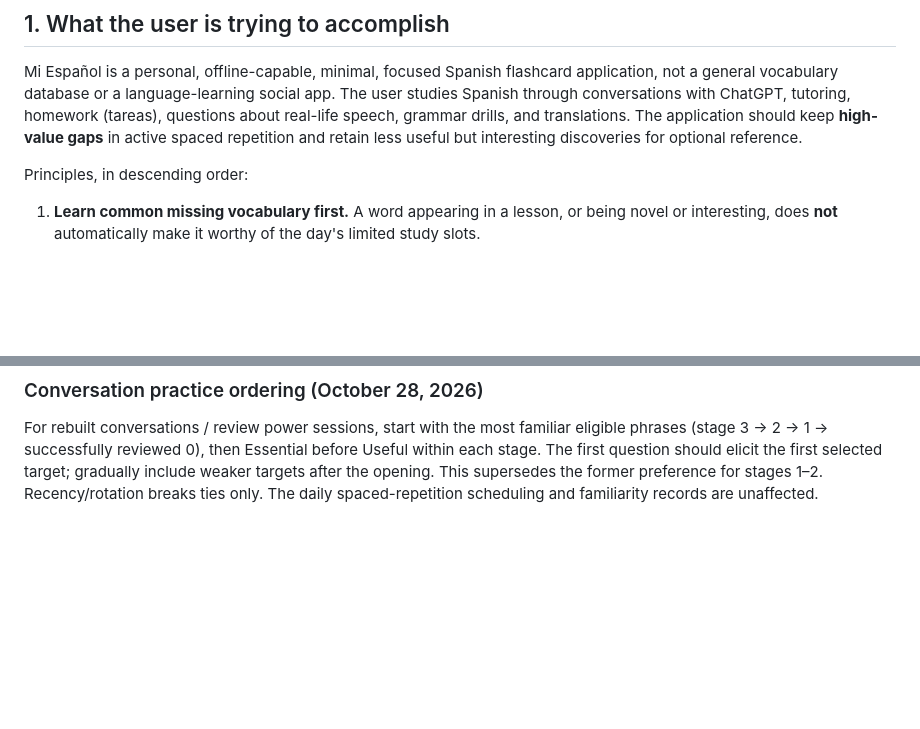
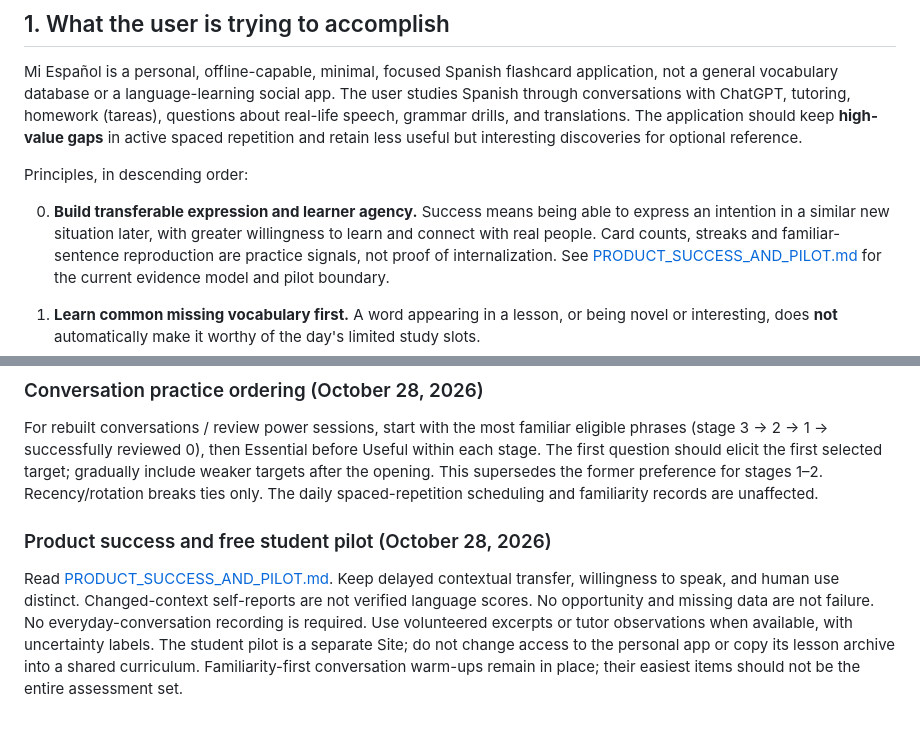
Before and after one commit to Awashtype/mi-espanol, a Markdown page: MI_ESPANOL_GUIDELINES.md, 2 parts joined by grey strips. Drawn GitHub-style; blank space fills up the shorter version.

Commit message:
Define contextual transfer, learner agency and a low-pressure free student pilot

```diff
--- a/MI_ESPANOL_GUIDELINES.md
+++ b/MI_ESPANOL_GUIDELINES.md
@@ -9,6 +9,8 @@
 Mi Español is a personal, offline-capable, minimal, focused Spanish flashcard application, not a general vocabulary database or a language-learning social app. The user studies Spanish through conversations with ChatGPT, tutoring, homework (tareas), questions about real-life speech, grammar drills, and translations. The application should keep **high-value gaps** in active spaced repetition and retain less useful but interesting discoveries for optional reference.
 
 Principles, in descending order:
+
+0. **Build transferable expression and learner agency.** Success means being able to express an intention in a similar new situation later, with greater willingness to learn and connect with real people. Card counts, streaks and familiar-sentence reproduction are practice signals, not proof of internalization. See [PRODUCT_SUCCESS_AND_PILOT.md](PRODUCT_SUCCESS_AND_PILOT.md) for the current evidence model and pilot boundary.
 
 1. **Learn common missing vocabulary first.** A word appearing in a lesson, or being novel or interesting, does **not** automatically make it worthy of the day's limited study slots.
 2. **Prioritize by usefulness, not by card type or date added.** Words, expressions, and complete sentences all compete for daily attention, with Essential > Useful. Extra is excluded by default.
@@ -382,3 +384,8 @@ The Site exposes read-only MCP tools for current practice batches, progress summ
 ### Conversation practice ordering (October 28, 2026)
 
 For rebuilt conversations / review power sessions, start with the most familiar eligible phrases (stage 3 → 2 → 1 → successfully reviewed 0), then Essential before Useful within each stage. The first question should elicit the first selected target; gradually include weaker targets after the opening. This supersedes the former preference for stages 1–2. Recency/rotation breaks ties only. The daily spaced-repetition scheduling and familiarity records are unaffected.
+
+
+### Product success and free student pilot (October 28, 2026)
+
+Read [PRODUCT_SUCCESS_AND_PILOT.md](PRODUCT_SUCCESS_AND_PILOT.md). Keep delayed contextual transfer, willingness to speak, and human use distinct. Changed-context self-reports are not verified language scores. No opportunity and missing data are not failure. No everyday-conversation recording is required. Use volunteered excerpts or tutor observations when available, with uncertainty labels. The student pilot is a separate Site; do not change access to the personal app or copy its lesson archive into a shared curriculum. Familiarity-first conversation warm-ups remain in place; their easiest items should not be the entire assessment set.
```
Also changed, not shown: PRODUCT_SUCCESS_AND_PILOT.md (added, +61 -0 lines).
